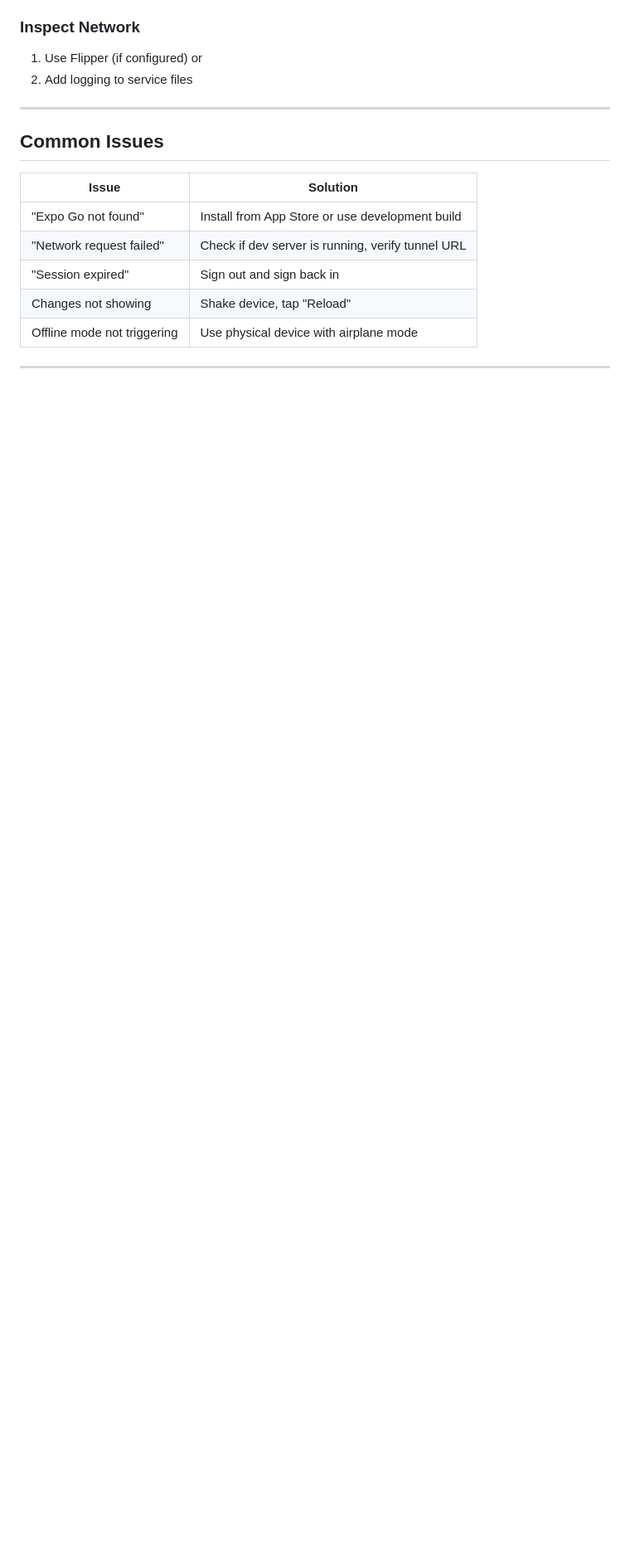
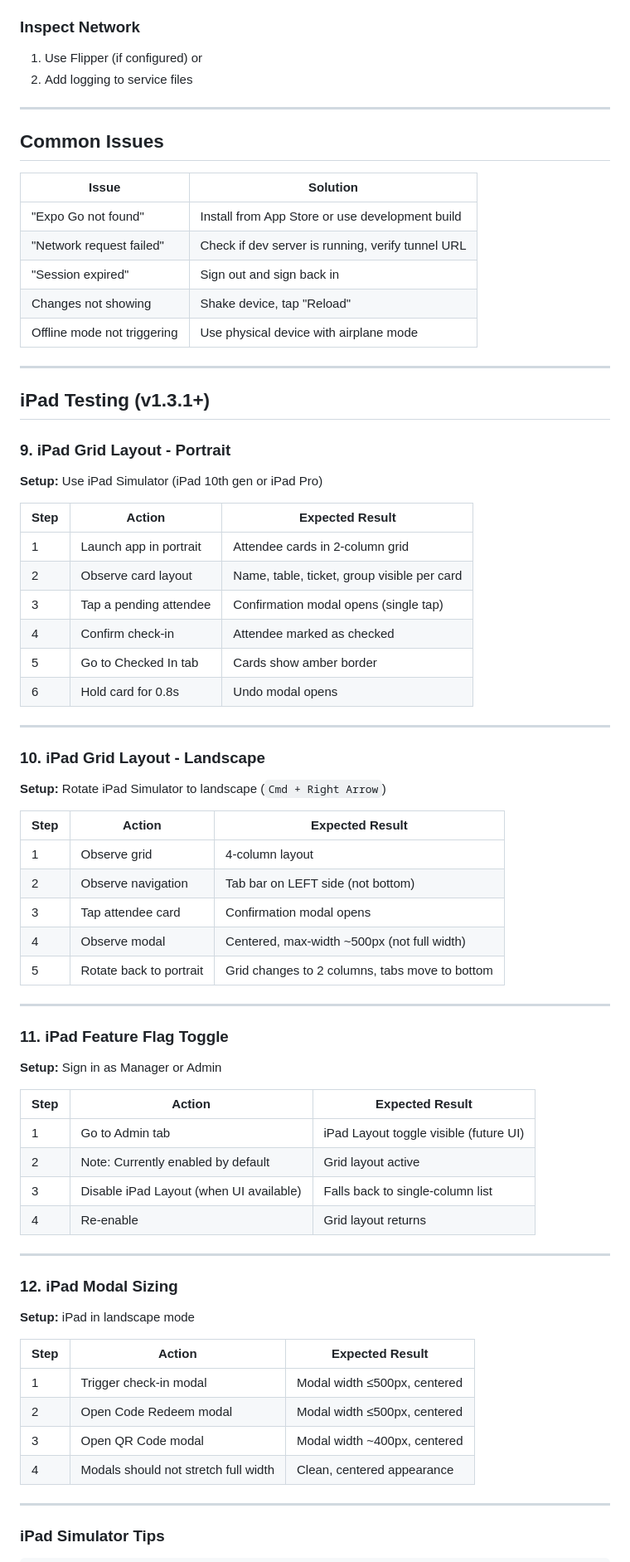
Before and after one commit to serendipitytech/event_checkin, a Markdown page: docs/simulator-testing-guide.md, the part around one of its changes. Shown at 83% size. Rendered like a GitHub page; blank space fills up the shorter version.

```diff
--- a/docs/simulator-testing-guide.md
+++ b/docs/simulator-testing-guide.md
@@ -236,3 +236,62 @@ The Metro bundler terminal shows `console.log` output. Look for:
 
 ---
 
+## iPad Testing (v1.3.1+)
+
+### 9. iPad Grid Layout - Portrait
+
+**Setup:** Use iPad Simulator (iPad 10th gen or iPad Pro)
+
+| Step | Action | Expected Result |
+|------|--------|-----------------|
+| 1 | Launch app in portrait | Attendee cards in 2-column grid |
+| 2 | Observe card layout | Name, table, ticket, group visible per card |
+| 3 | Tap a pending attendee | Confirmation modal opens (single tap) |
+| 4 | Confirm check-in | Attendee marked as checked |
+| 5 | Go to Checked In tab | Cards show amber border |
+| 6 | Hold card for 0.8s | Undo modal opens |
+
+---
+
+### 10. iPad Grid Layout - Landscape
+
+**Setup:** Rotate iPad Simulator to landscape (`Cmd + Right Arrow`)
+
+| Step | Action | Expected Result |
+|------|--------|-----------------|
+| 1 | Observe grid | 4-column layout |
+| 2 | Observe navigation | Tab bar on LEFT side (not bottom) |
+| 3 | Tap attendee card | Confirmation modal opens |
+| 4 | Observe modal | Centered, max-width ~500px (not full width) |
+| 5 | Rotate back to portrait | Grid changes to 2 columns, tabs move to bottom |
+
+---
+
+### 11. iPad Feature Flag Toggle
+
+**Setup:** Sign in as Manager or Admin
+
+| Step | Action | Expected Result |
+|------|--------|-----------------|
+| 1 | Go to Admin tab | iPad Layout toggle visible (future UI) |
+| 2 | Note: Currently enabled by default | Grid layout active |
+| 3 | Disable iPad Layout (when UI available) | Falls back to single-column list |
+| 4 | Re-enable | Grid layout returns |
+
+---
+
+### 12. iPad Modal Sizing
+
+**Setup:** iPad in landscape mode
+
+| Step | Action | Expected Result |
+|------|--------|-----------------|
+| 1 | Trigger check-in modal | Modal width ≤500px, centered |
+| 2 | Open Code Redeem modal | Modal width ≤500px, centered |
+| 3 | Open QR Code modal | Modal width ~400px, centered |
+| 4 | Modals should not stretch full width | Clean, centered appearance |
+
+---
+
+### iPad Simulator Tips
+
```
Also changed, not shown: other parts of docs/simulator-testing-guide.md (+18 -0 lines), docs/current-status.md (+46 -5 lines).
